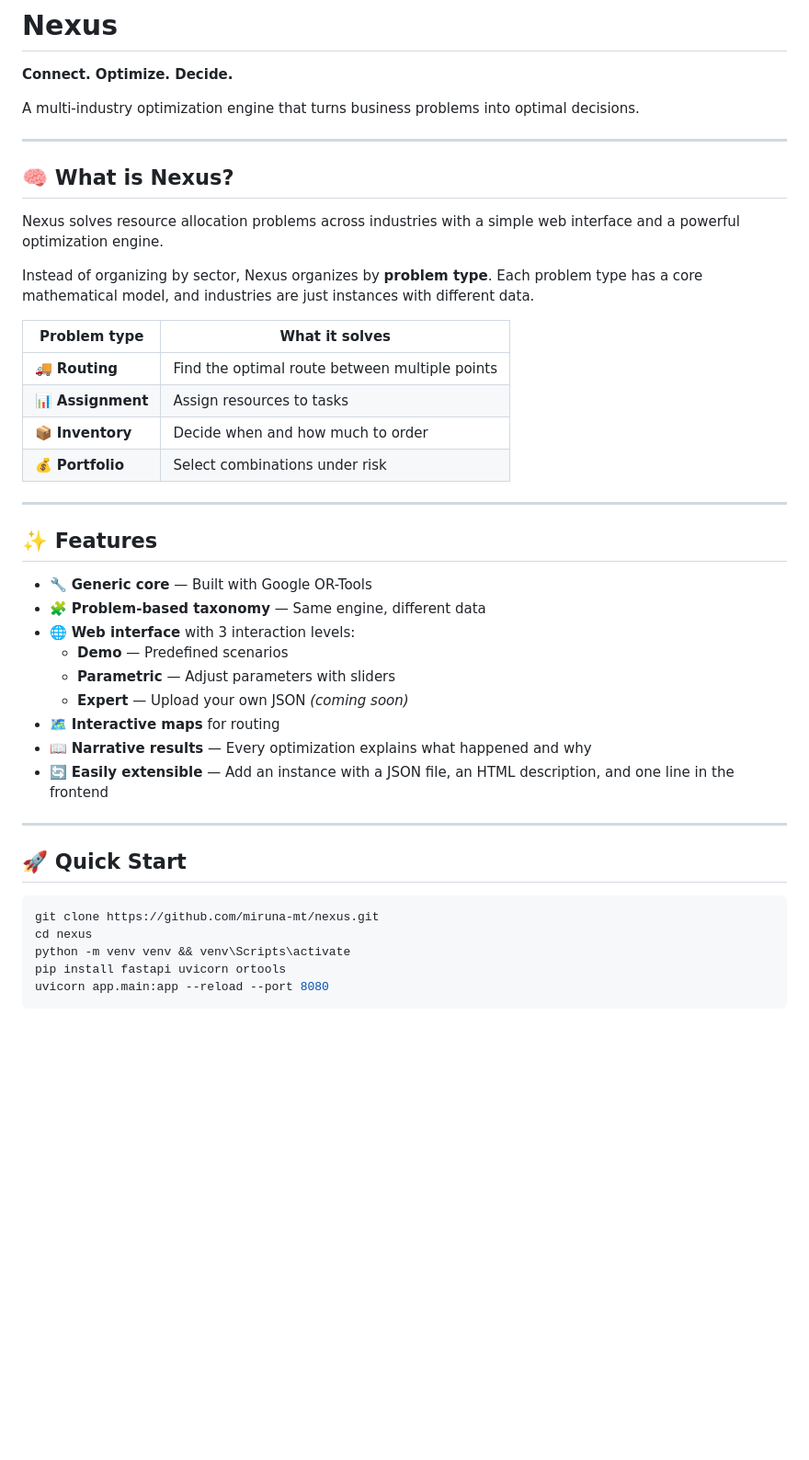
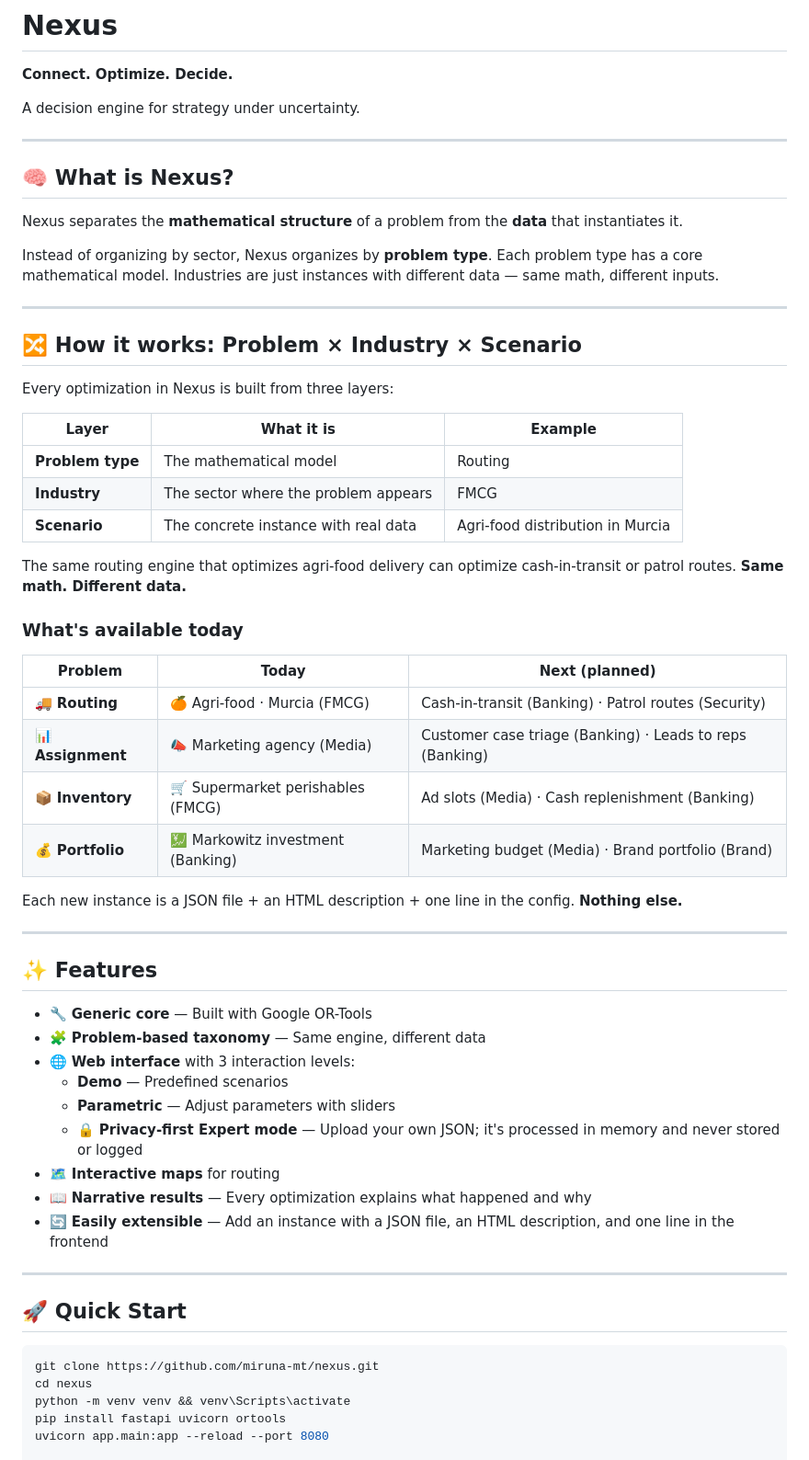
Before and after one commit to miruna-mt/nexus, a Markdown page: README.md, the part around one of its changes. Shown at 92% size. Drawn GitHub-style; blank space fills up the shorter version.

````diff
--- a/README.md
+++ b/README.md
@@ -2,22 +2,40 @@
 
 **Connect. Optimize. Decide.**
 
-A multi-industry optimization engine that turns business problems into optimal decisions.
+A decision engine for strategy under uncertainty.
 
 ---
 
 ## 🧠 What is Nexus?
 
-Nexus solves resource allocation problems across industries with a simple web interface and a powerful optimization engine.
+Nexus separates the **mathematical structure** of a problem from the **data** that instantiates it.
 
-Instead of organizing by sector, Nexus organizes by **problem type**. Each problem type has a core mathematical model, and industries are just instances with different data.
+Instead of organizing by sector, Nexus organizes by **problem type**. Each problem type has a core mathematical model. Industries are just instances with different data — same math, different inputs.
 
-| Problem type | What it solves |
-|--------------|----------------|
-| 🚚 **Routing** | Find the optimal route between multiple points |
-| 📊 **Assignment** | Assign resources to tasks |
-| 📦 **Inventory** | Decide when and how much to order |
-| 💰 **Portfolio** | Select combinations under risk |
+---
+
+## 🔀 How it works: Problem × Industry × Scenario
+
+Every optimization in Nexus is built from three layers:
+
+| Layer | What it is | Example |
+|---|---|---|
+| **Problem type** | The mathematical model | Routing |
+| **Industry** | The sector where the problem appears | FMCG |
+| **Scenario** | The concrete instance with real data | Agri-food distribution in Murcia |
+
+The same routing engine that optimizes agri-food delivery can optimize cash-in-transit or patrol routes. **Same math. Different data.**
+
+### What's available today
+
+| Problem | Today | Next (planned) |
+|---|---|---|
+| 🚚 **Routing** | 🍊 Agri-food · Murcia (FMCG) | Cash-in-transit (Banking) · Patrol routes (Security) |
+| 📊 **Assignment** | 📣 Marketing agency (Media) | Customer case triage (Banking) · Leads to reps (Banking) |
+| 📦 **Inventory** | 🛒 Supermarket perishables (FMCG) | Ad slots (Media) · Cash replenishment (Banking) |
+| 💰 **Portfolio** | 💹 Markowitz investment (Banking) | Marketing budget (Media) · Brand portfolio (Brand) |
+
+Each new instance is a JSON file + an HTML description + one line in the config. **Nothing else.**
 
 ---
 
@@ -28,7 +46,7 @@ Instead of organizing by sector, Nexus organizes by **problem type**. Each probl
 - 🌐 **Web interface** with 3 interaction levels:
   - **Demo** — Predefined scenarios
   - **Parametric** — Adjust parameters with sliders
-  - **Expert** — Upload your own JSON *(coming soon)*
+  - 🔒 **Privacy-first Expert mode** — Upload your own JSON; it's processed in memory and never stored or logged
 - 🗺️ **Interactive maps** for routing
 - 📖 **Narrative results** — Every optimization explains what happened and why
 - 🔄 **Easily extensible** — Add an instance with a JSON file, an HTML description, and one line in the frontend
@@ -43,5 +61,4 @@ cd nexus
 python -m venv venv && venv\Scripts\activate
 pip install fastapi uvicorn ortools
 uvicorn app.main:app --reload --port 8080
-```
 
````
Also changed, not shown: other parts of README.md (+19 -52 lines).
